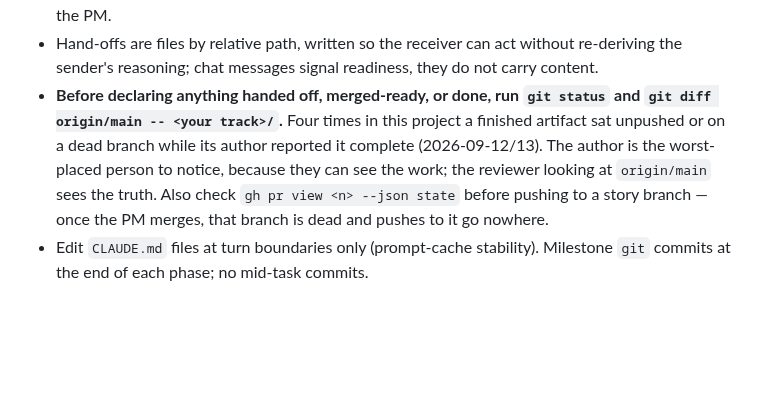
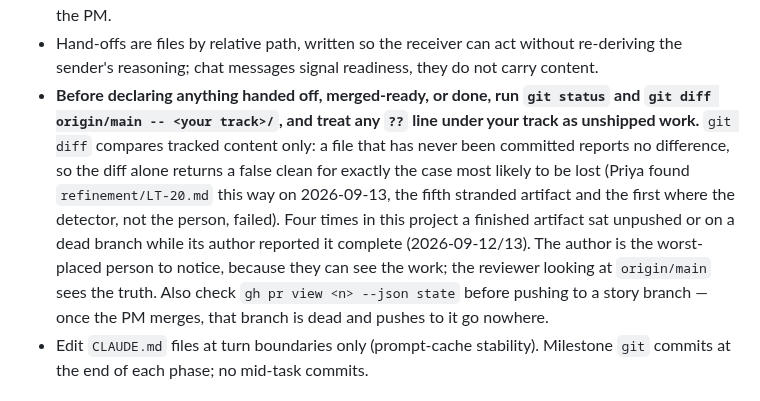
Before and after one commit to wtvamp/loginid-takehome, a Markdown page: CLAUDE.md, the part around the change. Drawn GitHub-style; blank space fills up the shorter version.

Commit message:
CLAUDE.md: the pre-handoff check must treat untracked (??) files as unshipped; git diff alone returns a false clean
Story: LT-20
Work-By: Priya Nandakumar (05 — found the blind spot); Dana Whitfield (PM — rule amendment)
Co-Authored-By: Claude Fable 5.1 <noreply@anthropic.com>
Claude-Session: https://claude.ai/code/session_01LnaL9yHNyYoUxuCv9q779p

```diff
--- a/CLAUDE.md
+++ b/CLAUDE.md
@@ -65,7 +65,7 @@ Rules that hold across every track:
 - Tracks never modify root-level state (this file, the root persona, root config); flag it to team-lead instead.
 - **Decisions already made are not re-asked.** Warren's rulings reach tracks through the PM and are recorded in `LOG.md` and this file. A lead must not raise an `AskUserQuestion` to Warren for a decision that is already on the record (e.g., the deployment target, the public repo, the code go) — it asks the PM by message, which answers from the record or escalates. A dialog left open in a lead's session blocks that lead and everything queued behind it (this cost DevOps an hour on 2026-09-12). Genuinely new decisions that only Warren can make still go to Warren — through the PM.
 - Hand-offs are files by relative path, written so the receiver can act without re-deriving the sender's reasoning; chat messages signal readiness, they do not carry content.
-- **Before declaring anything handed off, merged-ready, or done, run `git status` and `git diff origin/main -- <your track>/`.** Four times in this project a finished artifact sat unpushed or on a dead branch while its author reported it complete (2026-09-12/13). The author is the worst-placed person to notice, because they can see the work; the reviewer looking at `origin/main` sees the truth. Also check `gh pr view <n> --json state` before pushing to a story branch — once the PM merges, that branch is dead and pushes to it go nowhere.
+- **Before declaring anything handed off, merged-ready, or done, run `git status` and `git diff origin/main -- <your track>/`, and treat any `??` line under your track as unshipped work.** `git diff` compares tracked content only: a file that has never been committed reports no difference, so the diff alone returns a false clean for exactly the case most likely to be lost (Priya found `refinement/LT-20.md` this way on 2026-09-13, the fifth stranded artifact and the first where the detector, not the person, failed). Four times in this project a finished artifact sat unpushed or on a dead branch while its author reported it complete (2026-09-12/13). The author is the worst-placed person to notice, because they can see the work; the reviewer looking at `origin/main` sees the truth. Also check `gh pr view <n> --json state` before pushing to a story branch — once the PM merges, that branch is dead and pushes to it go nowhere.
 - Edit `CLAUDE.md` files at turn boundaries only (prompt-cache stability). Milestone `git` commits at the end of each phase; no mid-task commits.
 
 ## Status
```
